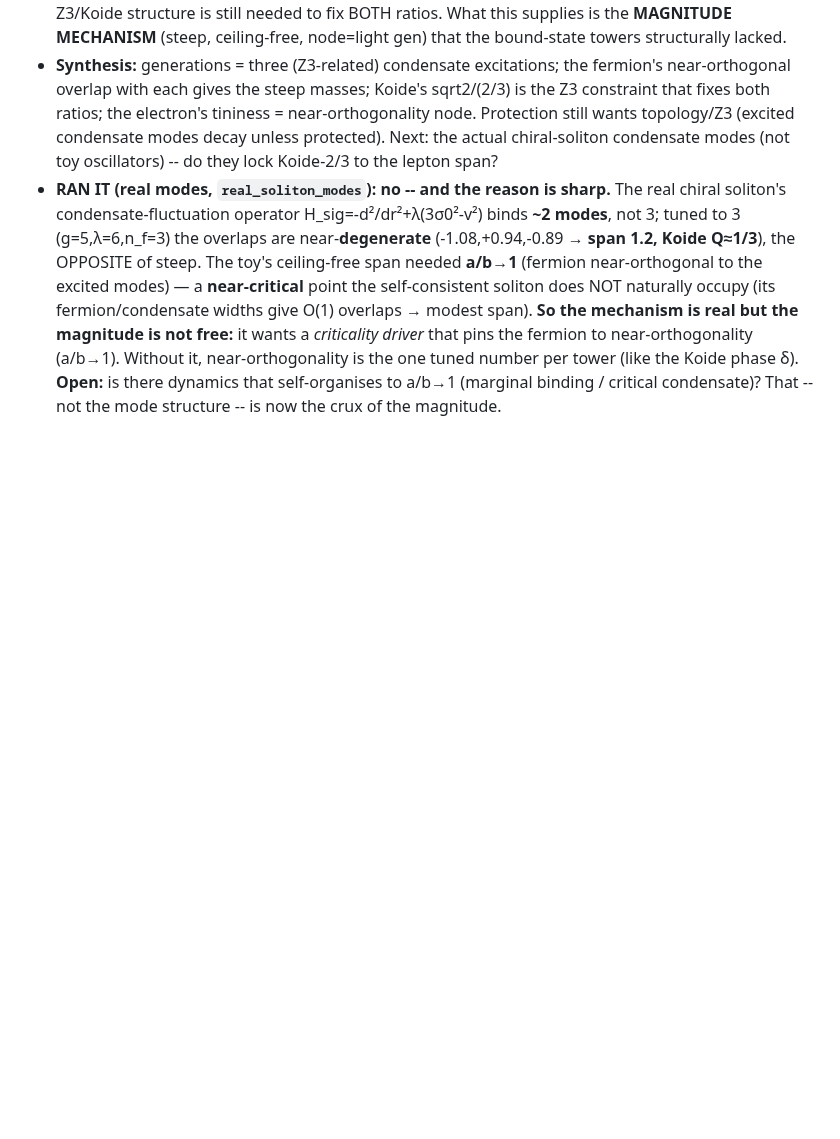
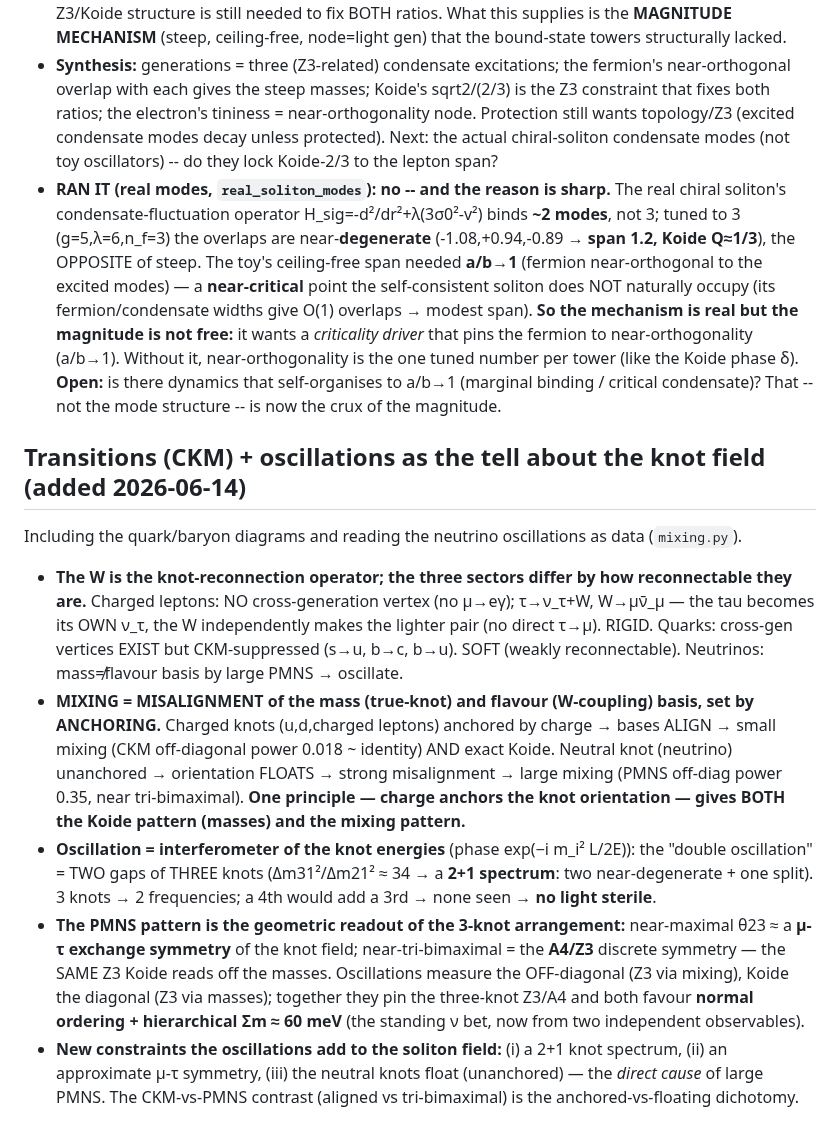
Before and after one commit to gronager/eternal-dawn, a Markdown page: notes/information-bounce-direction.md, the part around the change. GitHub-like rendering; blank space fills up the shorter version.

Commit message:
lab note: transitions+oscillations as the tell -- mixing=misalignment set by anchoring; 2+1 spectrum, mu-tau symmetry, A4/Z3

```diff
--- a/notes/information-bounce-direction.md
+++ b/notes/information-bounce-direction.md
@@ -415,3 +415,27 @@ Tested in `condensate_excitation.py`.
   (a/b→1). Without it, near-orthogonality is the one tuned number per tower (like the Koide phase δ).
   **Open:** is there dynamics that self-organises to a/b→1 (marginal binding / critical condensate)? That
   -- not the mode structure -- is now the crux of the magnitude.
+
+## Transitions (CKM) + oscillations as the tell about the knot field (added 2026-06-14)
+Including the quark/baryon diagrams and reading the neutrino oscillations as data (`mixing.py`).
+- **The W is the knot-reconnection operator; the three sectors differ by how reconnectable they are.**
+  Charged leptons: NO cross-generation vertex (no μ→eγ); τ→ν_τ+W, W→μν̄_μ — the tau becomes its OWN
+  ν_τ, the W independently makes the lighter pair (no direct τ→μ). RIGID. Quarks: cross-gen vertices
+  EXIST but CKM-suppressed (s→u, b→c, b→u). SOFT (weakly reconnectable). Neutrinos: mass≠flavour basis
+  by large PMNS → oscillate.
+- **MIXING = MISALIGNMENT of the mass (true-knot) and flavour (W-coupling) basis, set by ANCHORING.**
+  Charged knots (u,d,charged leptons) anchored by charge → bases ALIGN → small mixing (CKM off-diagonal
+  power 0.018 ~ identity) AND exact Koide. Neutral knot (neutrino) unanchored → orientation FLOATS →
+  strong misalignment → large mixing (PMNS off-diag power 0.35, near tri-bimaximal). **One principle —
+  charge anchors the knot orientation — gives BOTH the Koide pattern (masses) and the mixing pattern.**
+- **Oscillation = interferometer of the knot energies** (phase exp(−i m_i² L/2E)): the "double
+  oscillation" = TWO gaps of THREE knots (Δm31²/Δm21² ≈ 34 → a **2+1 spectrum**: two near-degenerate +
+  one split). 3 knots → 2 frequencies; a 4th would add a 3rd → none seen → **no light sterile**.
+- **The PMNS pattern is the geometric readout of the 3-knot arrangement:** near-maximal θ23 ≈ a **μ-τ
+  exchange symmetry** of the knot field; near-tri-bimaximal = the **A4/Z3** discrete symmetry — the SAME
+  Z3 Koide reads off the masses. Oscillations measure the OFF-diagonal (Z3 via mixing), Koide the
+  diagonal (Z3 via masses); together they pin the three-knot Z3/A4 and both favour **normal ordering +
+  hierarchical Σm ≈ 60 meV** (the standing ν bet, now from two independent observables).
+- **New constraints the oscillations add to the soliton field:** (i) a 2+1 knot spectrum, (ii) an
+  approximate μ-τ symmetry, (iii) the neutral knots float (unanchored) — the *direct cause* of large
+  PMNS. The CKM-vs-PMNS contrast (aligned vs tri-bimaximal) is the anchored-vs-floating dichotomy.
```
